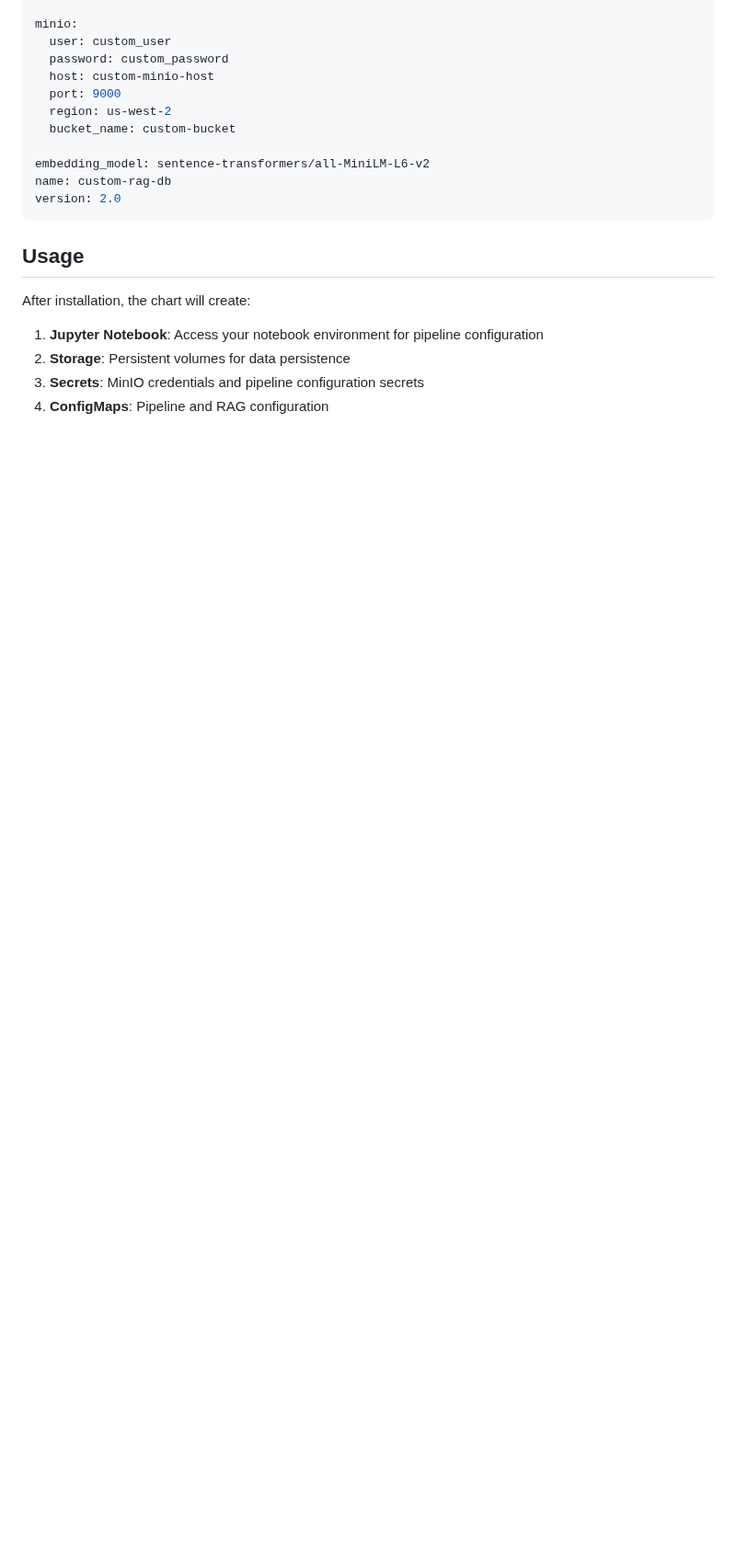
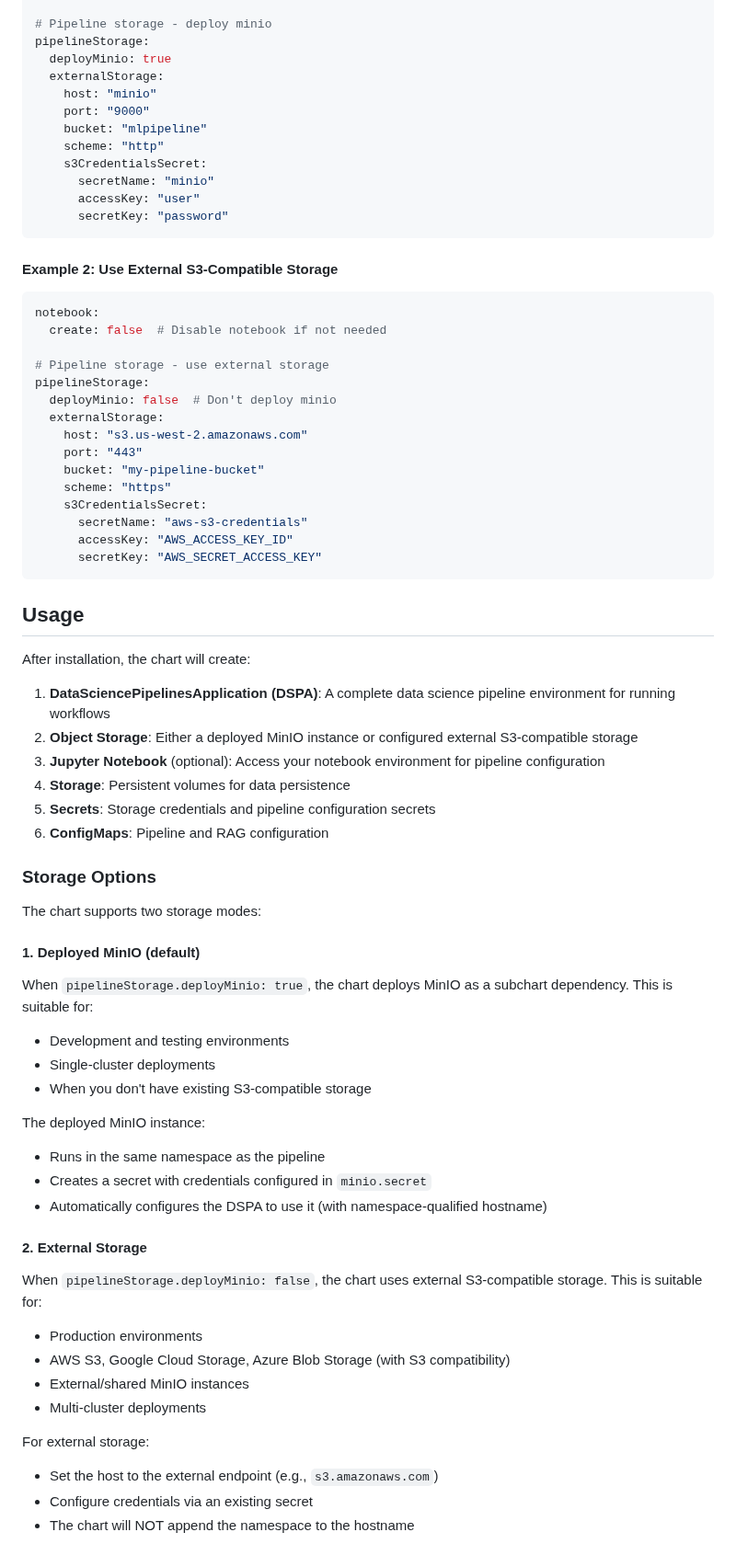
Before and after one commit to yuvalturg/ai-architecture-charts, a Markdown page: configure-pipeline/README.md, the part around one of its changes. Shown at 92% size. GitHub-like rendering; blank space fills up the shorter version.

Commit message:
Update readme
Signed-off-by: Yuval Turgeman <yturgema@redhat.com>

````diff
--- a/configure-pipeline/README.md
+++ b/configure-pipeline/README.md
@@ -73,22 +120,75 @@ notebook:
 
-minio:
-  user: custom_user
-  password: custom_password
-  host: custom-minio-host
-  port: 9000
-  region: us-west-2
-  bucket_name: custom-bucket
+# Pipeline storage - deploy minio
+pipelineStorage:
+  deployMinio: true
+  externalStorage:
+    host: "minio"
+    port: "9000"
+    bucket: "mlpipeline"
+    scheme: "http"
+    s3CredentialsSecret:
+      secretName: "minio"
+      accessKey: "user"
+      secretKey: "password"
+```
 
-embedding_model: sentence-transformers/all-MiniLM-L6-v2
-name: custom-rag-db
-version: 2.0
+#### Example 2: Use External S3-Compatible Storage
+
+```yaml
+notebook:
+  create: false  # Disable notebook if not needed
+
+# Pipeline storage - use external storage
+pipelineStorage:
+  deployMinio: false  # Don't deploy minio
+  externalStorage:
+    host: "s3.us-west-2.amazonaws.com"
+    port: "443"
+    bucket: "my-pipeline-bucket"
+    scheme: "https"
+    s3CredentialsSecret:
+      secretName: "aws-s3-credentials"
+      accessKey: "AWS_ACCESS_KEY_ID"
+      secretKey: "AWS_SECRET_ACCESS_KEY"
 ```
 
 ## Usage
 
 After installation, the chart will create:
 
-1. **Jupyter Notebook**: Access your notebook environment for pipeline configuration
-2. **Storage**: Persistent volumes for data persistence
-3. **Secrets**: MinIO credentials and pipeline configuration secrets
-4. **ConfigMaps**: Pipeline and RAG configuration
+1. **DataSciencePipelinesApplication (DSPA)**: A complete data science pipeline environment for running workflows
+2. **Object Storage**: Either a deployed MinIO instance or configured external S3-compatible storage
+3. **Jupyter Notebook** (optional): Access your notebook environment for pipeline configuration
+4. **Storage**: Persistent volumes for data persistence
+5. **Secrets**: Storage credentials and pipeline configuration secrets
+6. **ConfigMaps**: Pipeline and RAG configuration
+
+### Storage Options
+
+The chart supports two storage modes:
+
+#### 1. Deployed MinIO (default)
+
+When `pipelineStorage.deployMinio: true`, the chart deploys MinIO as a subchart dependency. This is suitable for:
+- Development and testing environments
+- Single-cluster deployments
+- When you don't have existing S3-compatible storage
+
+The deployed MinIO instance:
+- Runs in the same namespace as the pipeline
+- Creates a secret with credentials configured in `minio.secret`
+- Automatically configures the DSPA to use it (with namespace-qualified hostname)
+
+#### 2. External Storage
+
+When `pipelineStorage.deployMinio: false`, the chart uses external S3-compatible storage. This is suitable for:
+- Production environments
+- AWS S3, Google Cloud Storage, Azure Blob Storage (with S3 compatibility)
+- External/shared MinIO instances
+- Multi-cluster deployments
+
+For external storage:
+- Set the host to the external endpoint (e.g., `s3.amazonaws.com`)
+- Configure credentials via an existing secret
+- The chart will NOT append the namespace to the hostname
+
````
Also changed, not shown: other parts of configure-pipeline/README.md (+113 -30 lines).
